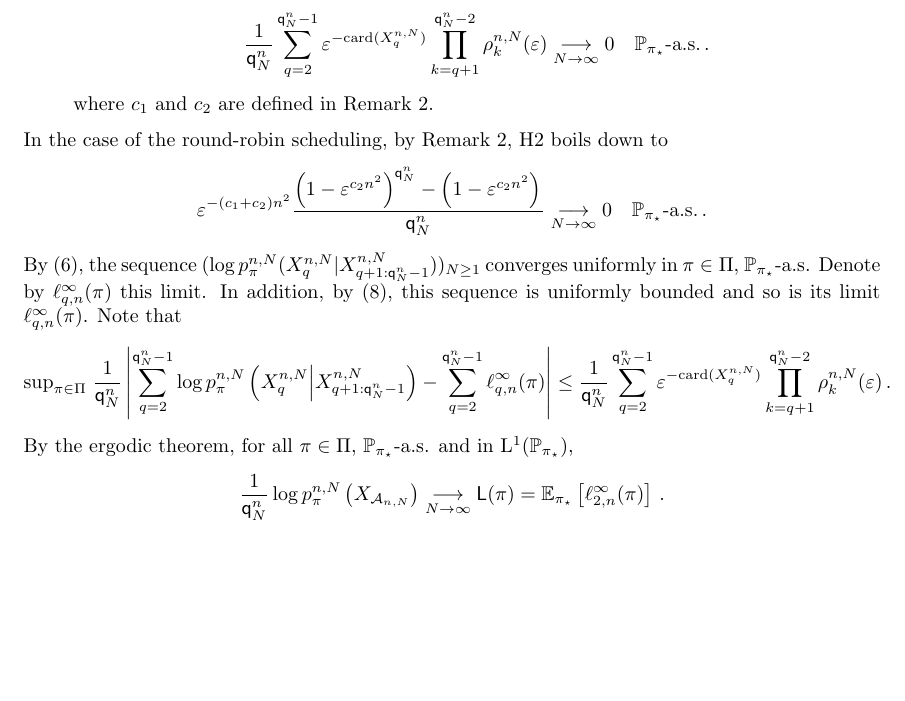
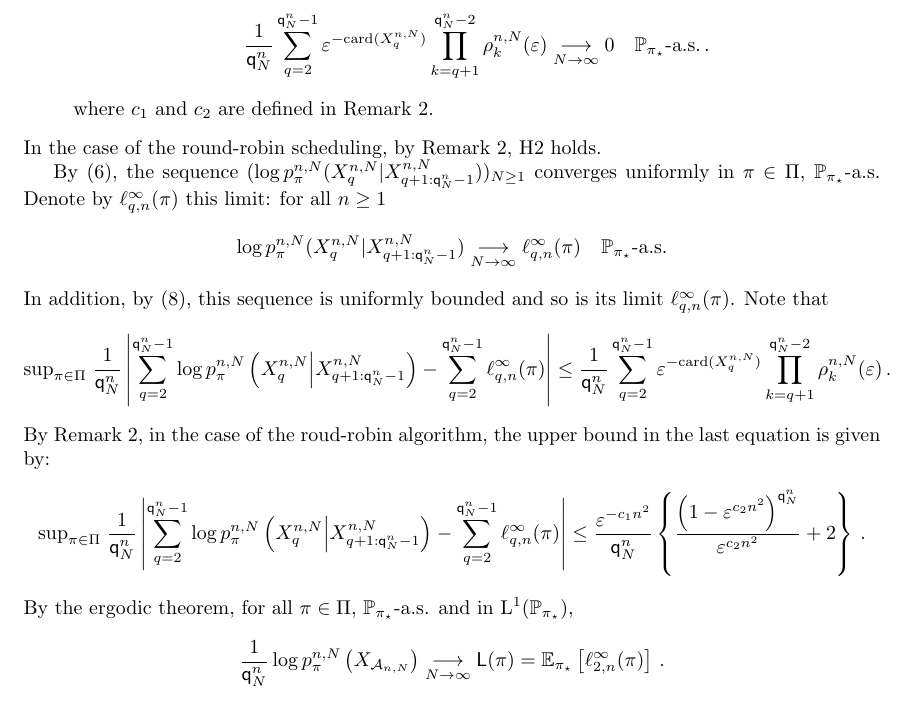
Before and after one commit to sylvainlc/17-bradleyterry, a LaTeX paper (TexArxiv/bt.tex): part of page 7 of 13, cut so that both start at the same text, the shorter picture padded with empty space. Compiled offline with pdfLaTeX.

Commit message:
Minor changes

```diff
--- a/TexArxiv/bt.tex
+++ b/TexArxiv/bt.tex
@@ -420,13 +419,23 @@ The scheduling algorithm used to define the opponents is such that for any $n\ge
 \]
 where $c_1$ and $c_2$ are defined in Remark~\ref{rem:forgetting:likelihood}.
 \end{hypH}
-In the case of the round-robin scheduling, by Remark~\ref{rem:forgetting:likelihood}, H\ref{assum:sum:rho} boils down to
+In the case of the round-robin scheduling, by Remark~\ref{rem:forgetting:likelihood}, H\ref{assum:sum:rho} holds.
+%boils down to
+%\[
+% \varepsilon^{-(c_1+c_2)n^2}\frac{\left(1-\varepsilon^{c_2n^2}\right)^{\ordermax{n}{N}}-\left(1-\varepsilon^{c_2n^2}\right)^{}}{\ordermax{n}{N}}\limit{N} 0\quad \Pstar\mbox{-a.s.}\eqsp.
+%\]
+
+By \eqref{eq:bound:forget}, the sequence $(\log p_{\pi}^{n,N}(X_{q}^{n,N}|X_{q+1:\ordermax{n}{N}-1}^{n,N}))_{N\ge 1}$ converges uniformly in $\pi\in\Pi$, $\Pstar$-a.s. Denote by $\ell^{\infty}_{q,n}(\pi)$ this limit: for all $n\ge 1$
 \[
- \varepsilon^{-(c_1+c_2)n^2}\frac{\left(1-\varepsilon^{c_2n^2}\right)^{\ordermax{n}{N}}-\left(1-\varepsilon^{c_2n^2}\right)^{}}{\ordermax{n}{N}}\limit{N} 0\quad \Pstar\mbox{-a.s.}\eqsp.
+\log p_{\pi}^{n,N}(X_{q}^{n,N}|X_{q+1:\ordermax{n}{N}-1}^{n,N})\limit{N}\ell^{\infty}_{q,n}(\pi)\quad \Pstar\mbox{-a.s.}
 \]
-By \eqref{eq:bound:forget}, the sequence $(\log p_{\pi}^{n,N}(X_{q}^{n,N}|X_{q+1:\ordermax{n}{N}-1}^{n,N}))_{N\ge 1}$ converges uniformly in $\pi\in\Pi$, $\Pstar$-a.s. Denote by $\ell^{\infty}_{q,n}(\pi)$ this limit. In addition, by \eqref{eq:bound:loglik}, this sequence is uniformly bounded and so is its limit $\ell^{\infty}_{q,n}(\pi)$. Note that
+In addition, by \eqref{eq:bound:loglik}, this sequence is uniformly bounded and so is its limit $\ell^{\infty}_{q,n}(\pi)$. Note that
 \[
 \sup_{\pi\in\Pi}\;\frac{1}{\ordermax{n}{N}}\left|\sum_{q=2}^{\ordermax{n}{N}-1}  \log p_{\pi}^{n,N}\left(X_{q}^{n,N}\middle|X_{q+1:\ordermax{n}{N}-1}^{n,N}\right) - \sum_{q=2}^{\ordermax{n}{N}-1}\ell^{\infty}_{q,n}(\pi)\right| \le \frac{1}{\ordermax{n}{N}}\sum_{q=2}^{\ordermax{n}{N}-1}\varepsilon^{-\card(X^{n,N}_{q})}\prod_{k=q+1}^{\ordermax{n}{N}-2}\rho^{n,N}_k(\varepsilon)\eqsp.
+\]
+By Remark~\ref{rem:forgetting:likelihood}, in the case of the roud-robin algorithm, the upper bound in the last equation is given by:
+\[
+\sup_{\pi\in\Pi}\;\frac{1}{\ordermax{n}{N}}\left|\sum_{q=2}^{\ordermax{n}{N}-1}  \log p_{\pi}^{n,N}\left(X_{q}^{n,N}\middle|X_{q+1:\ordermax{n}{N}-1}^{n,N}\right) - \sum_{q=2}^{\ordermax{n}{N}-1}\ell^{\infty}_{q,n}(\pi)\right|\le\frac{\varepsilon^{- c_1n^2}}{\ordermax{n}{N}}\left\{\frac{\left(1-\varepsilon^{c_2n^2}\right)^{\ordermax{n}{N}}}{\varepsilon^{c_2n^2}}+2\right\}\eqsp.
 \]
 By the ergodic theorem, for all $\pi\in\Pi$, $\Pstar$-a.s.  and in $\mathrm{L}^1(\Pstar)$,
 \[
```
Also changed, not shown: TexArxiv/bt.tex (5 more changed lines).
